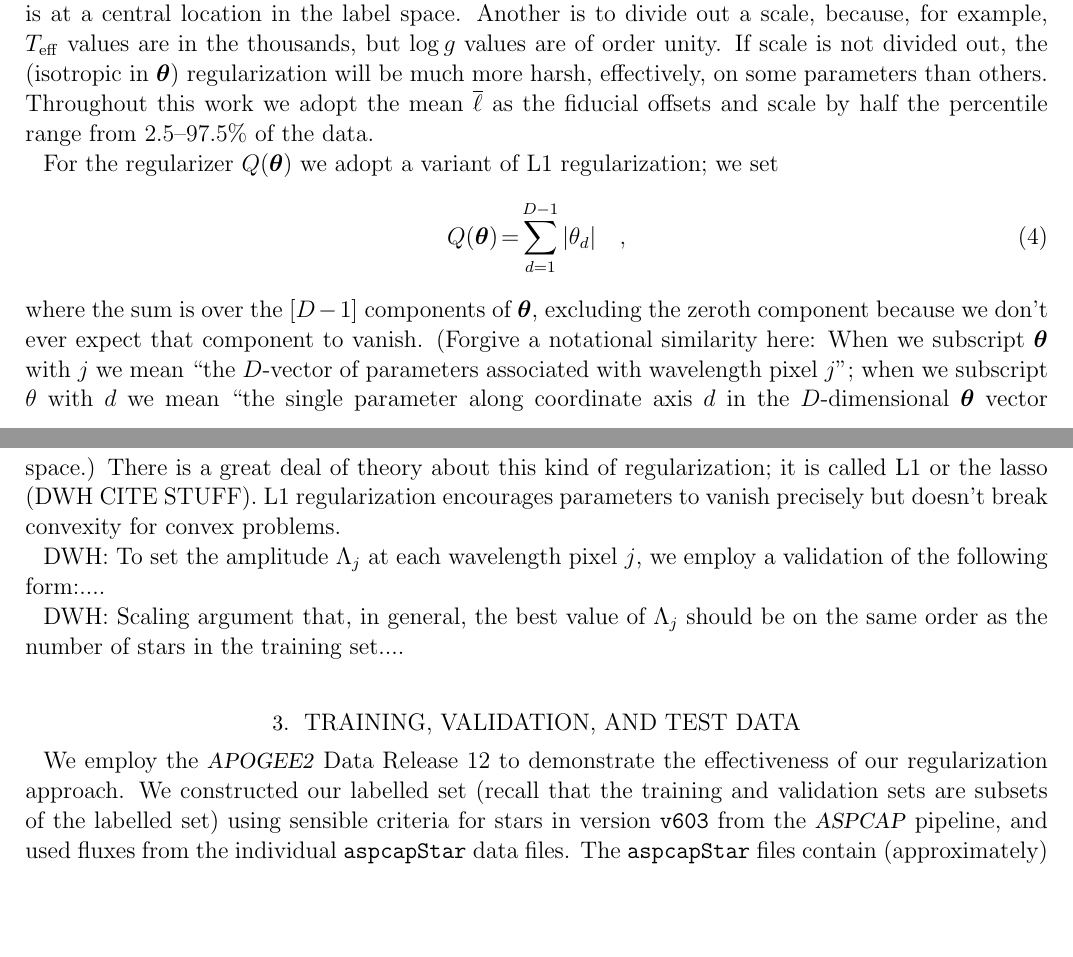
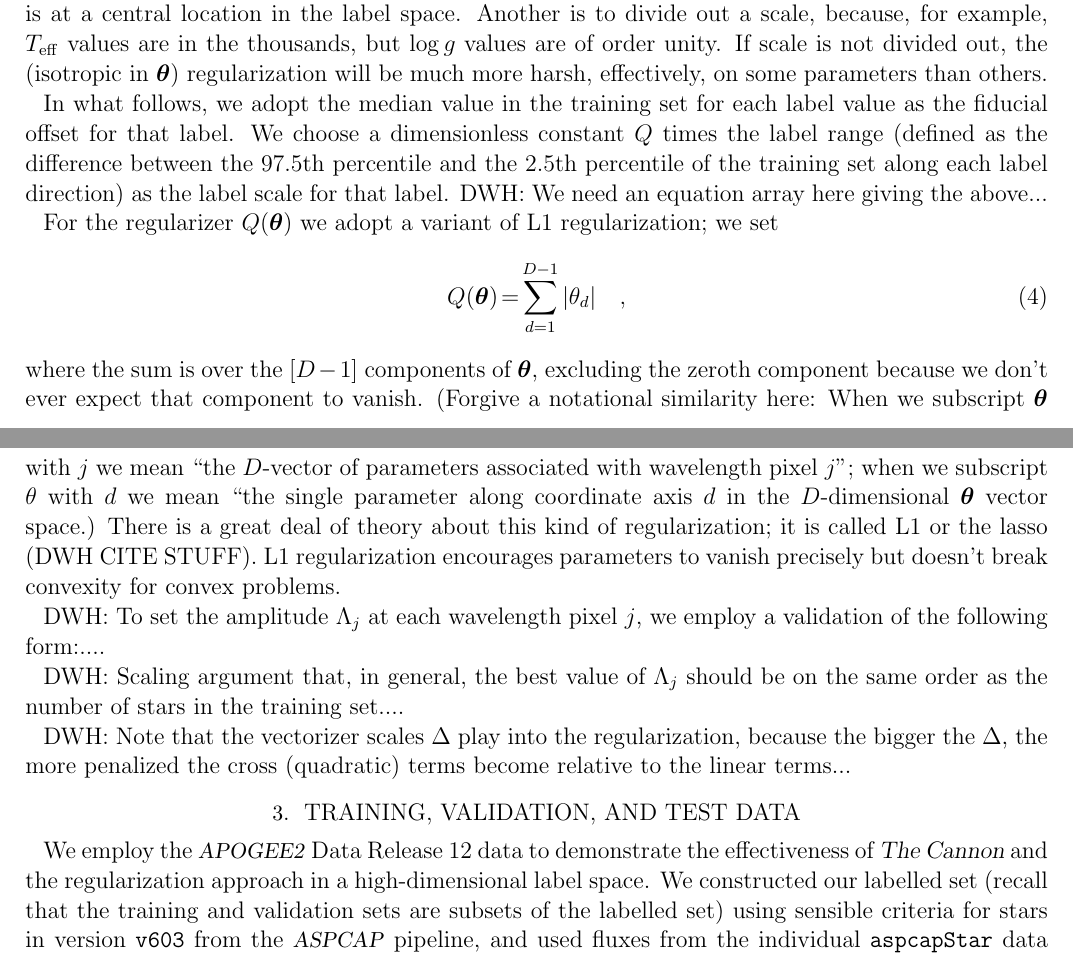
Before and after one commit to andycasey/AnniesLasso, a LaTeX paper (papers/annieslasso.tex): two parts of pages 5 and 6 of 7, joined at a grey line, cut so that both start at the same text, the shorter picture padded with empty space. Compiled offline with pdfLaTeX; an older LaTeX class or package is replaced by its successor.

Commit message:
adjust language around scales

```diff
--- a/papers/annieslasso.tex
+++ b/papers/annieslasso.tex
@@ -377,10 +377,15 @@ Another is to divide out a scale, because, for example, $\Teff$ values
 are in the thousands, but $\logg$ values are of order unity.
 If scale is not divided out, the (isotropic in $\vectheta$)
 regularization will be much more harsh, effectively, on some
-parameters than others.  Throughout this work we adopt the mean $\overline\ell$ as the fiducial offsets and scale by half the percentile range from 2.5--97.5\% of the data.
+parameters than others.
 
-
-%DWH: In detail we construct the vectorizing function $\vecv(\ell)$ as follows...
+In what follows, we adopt the median value in the training set for
+each label value as the fiducial offset for that label.
+We choose a dimensionless constant $Q$ times the label range (defined
+as the difference between the 97.5th percentile and the 2.5th
+percentile of the training set along each label direction) as the
+label scale for that label.
+DWH: We need an equation array here giving the above...
 
 For the regularizer $Q(\vectheta)$ we adopt a variant of L1
 regularization; we set
@@ -408,11 +413,15 @@ DWH: Scaling argument that, in general, the best value of $\Lambda_j$
 should be on the same order as the number of stars in the training
 set....
 
+DWH: Note that the vectorizer scales $\Delta$ play into the
+regularization, because the bigger the $\Delta$, the more penalized
+the cross (quadratic) terms become relative to the linear terms...
+
 \section{Training, validation, and test data}
 
-
-We employ the \apogee\ Data Release 12 to demonstrate the effectiveness of our
-regularization approach.   We constructed our labelled set (recall that the training and validation sets are subsets of the labelled set) using sensible criteria for
+We employ the \apogee\ Data Release 12 data to demonstrate the effectiveness
+of \TheCannon\ and the regularization approach in a high-dimensional label space.
+We constructed our labelled set (recall that the training and validation sets are subsets of the labelled set) using sensible criteria for
 stars in version \texttt{v603} from the \aspcap\
 pipeline, and used fluxes from the individual \texttt{aspcapStar} data files.
 The \texttt{aspcapStar} files contain (approximately) continuum-normalized
```
